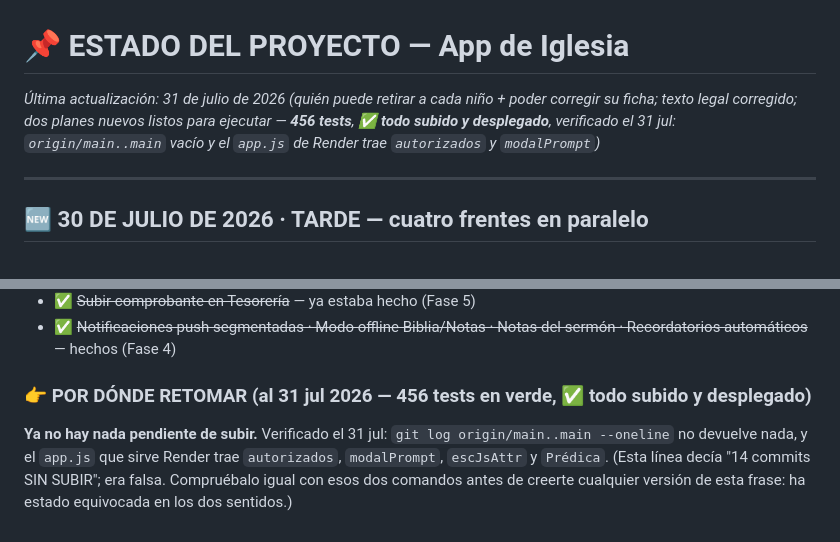
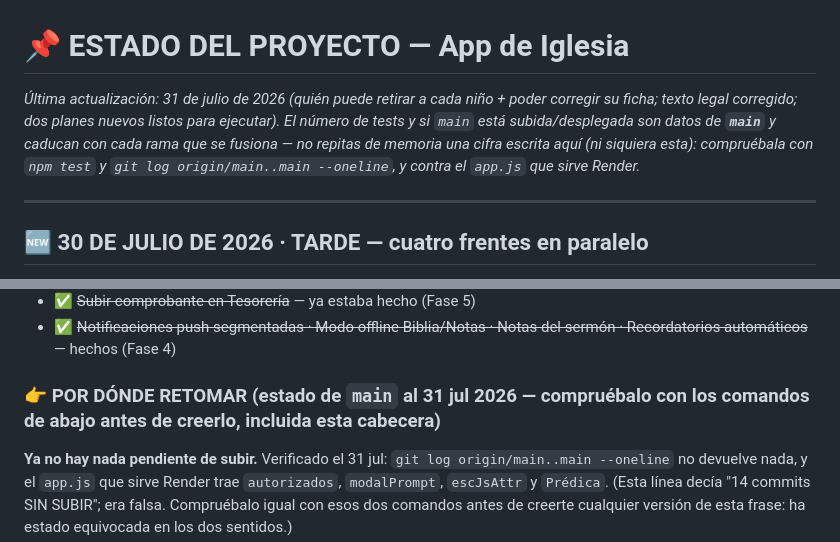
Before and after one commit to 77pablo/iglesia-app, a Markdown page: ESTADO.md, 2 parts joined by grey strips. Drawn GitHub-style.

Commit message:
docs(estado): las cabeceras ya no caducan en el momento de fusionar
ESTADO.md:2 y :539 afirmaban "456 tests, todo subido y desplegado" como si
fuera un hecho permanente, pero describian a main en un instante concreto:
en cuanto esta rama se fusione, las dos cosas dejan de ser ciertas a la vez
(el numero de tests sube y main queda con commits sin subir/desplegar).

Se cambia la cifra suelta por un recordatorio de como comprobar el estado de
main de verdad (npm test, git log origin/main..main, el app.js de Render),
siguiendo la misma leccion que el propio documento ya aplica mas abajo.

```diff
--- a/ESTADO.md
+++ b/ESTADO.md
@@ -1,5 +1,5 @@
 # 📌 ESTADO DEL PROYECTO — App de Iglesia
-*Última actualización: 31 de julio de 2026 (quién puede retirar a cada niño + poder corregir su ficha; texto legal corregido; dos planes nuevos listos para ejecutar — **456 tests**, ✅ **todo subido y desplegado**, verificado el 31 jul: `origin/main..main` vacío y el `app.js` de Render trae `autorizados` y `modalPrompt`)*
+*Última actualización: 31 de julio de 2026 (quién puede retirar a cada niño + poder corregir su ficha; texto legal corregido; dos planes nuevos listos para ejecutar). El número de tests y si `main` está subida/desplegada son datos de **`main`** y caducan con cada rama que se fusiona — no repitas de memoria una cifra escrita aquí (ni siquiera esta): compruébala con `npm test` y `git log origin/main..main --oneline`, y contra el `app.js` que sirve Render.*
 
 ---
 
@@ -536,7 +536,7 @@ app/
 - ✅ ~~Subir comprobante en Tesorería~~ — ya estaba hecho (Fase 5)
 - ✅ ~~Notificaciones push segmentadas · Modo offline Biblia/Notas · Notas del sermón · Recordatorios automáticos~~ — hechos (Fase 4)
 
-### 👉 POR DÓNDE RETOMAR (al 31 jul 2026 — **456 tests en verde**, ✅ **todo subido y desplegado**)
+### 👉 POR DÓNDE RETOMAR (estado de `main` al 31 jul 2026 — compruébalo con los comandos de abajo antes de creerlo, incluida esta cabecera)
 
 **Ya no hay nada pendiente de subir.** Verificado el 31 jul: `git log origin/main..main --oneline` no devuelve nada, y el `app.js` que sirve Render trae `autorizados`, `modalPrompt`, `escJsAttr` y `Prédica`. (Esta línea decía "14 commits SIN SUBIR"; era falsa. Compruébalo igual con esos dos comandos antes de creerte cualquier versión de esta frase: ha estado equivocada en los dos sentidos.)
 
```
